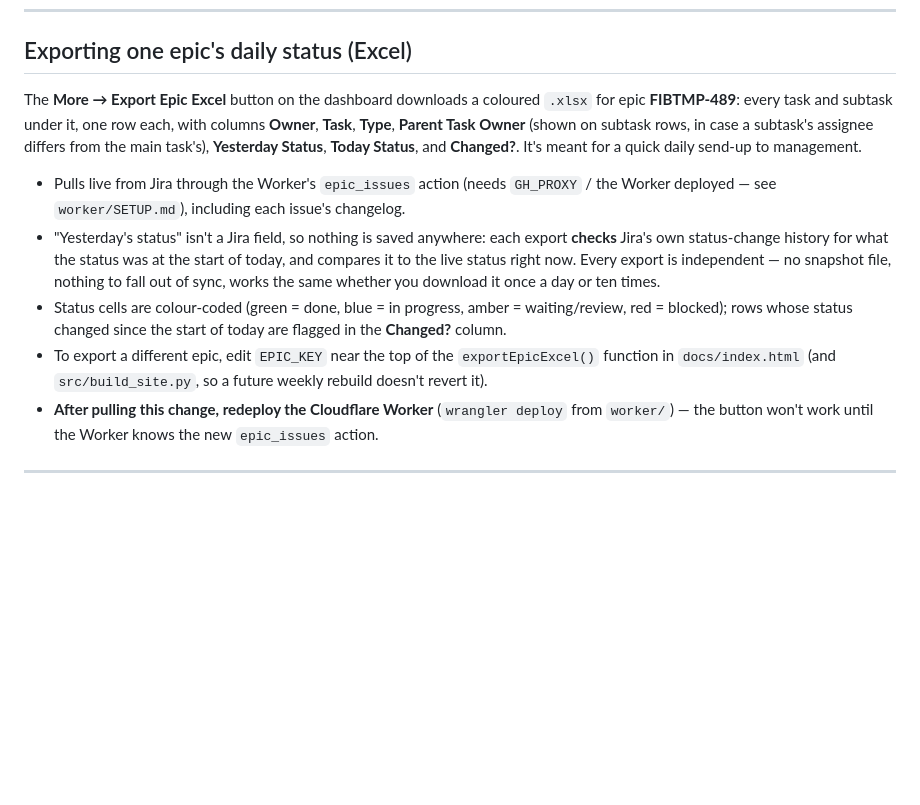
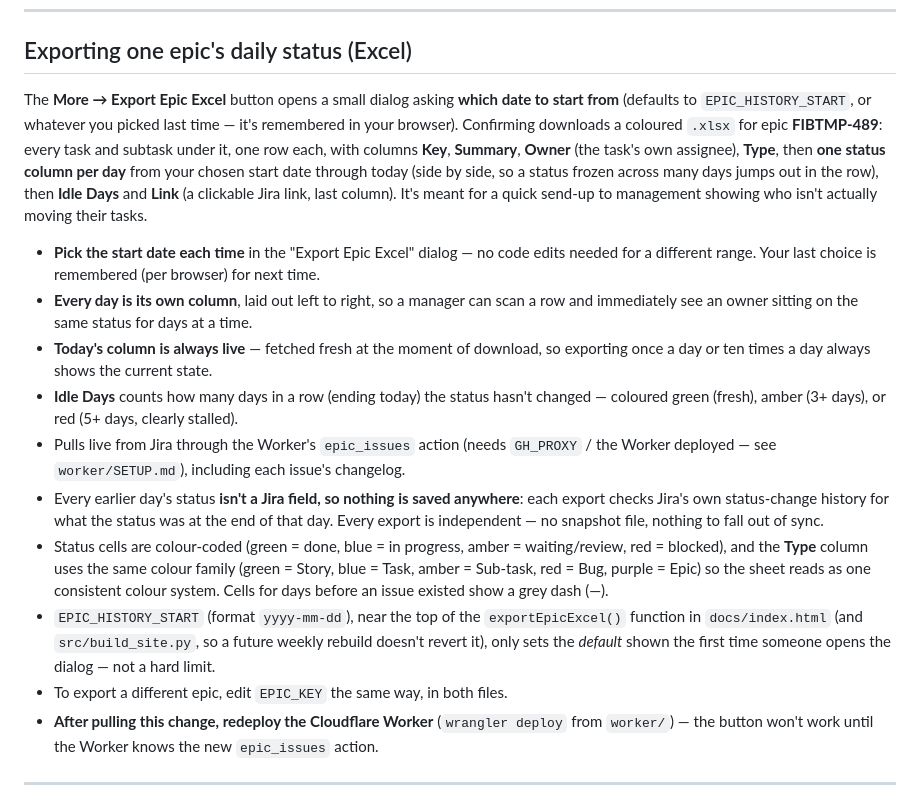
Before and after one commit to rudawathegw-design/jira-weekly-progress, a Markdown page: README.md, the part around the change. GitHub-like rendering; blank space fills up the shorter version.

```diff
--- a/README.md
+++ b/README.md
@@ -109,27 +109,46 @@ No extra secrets are needed â€” `comments.yml` reuses `JIRA_EMAIL`,
 
 ## Exporting one epic's daily status (Excel)
 
-The **More → Export Epic Excel** button on the dashboard downloads a coloured
-`.xlsx` for epic **FIBTMP-489**: every task and subtask under it, one row
-each, with columns **Owner**, **Task**, **Type**, **Parent Task Owner**
-(shown on subtask rows, in case a subtask's assignee differs from the main
-task's), **Yesterday Status**, **Today Status**, and **Changed?**. It's meant
-for a quick daily send-up to management.
+The **More → Export Epic Excel** button opens a small dialog asking **which
+date to start from** (defaults to `EPIC_HISTORY_START`, or whatever you
+picked last time — it's remembered in your browser). Confirming downloads a
+coloured `.xlsx` for epic **FIBTMP-489**: every task and subtask under it,
+one row each, with columns **Key**, **Summary**, **Owner** (the task's own
+assignee), **Type**, then **one status column per day** from your chosen
+start date through today (side by side, so a status frozen across many days
+jumps out in the row), then **Idle Days** and **Link** (a clickable Jira
+link, last column). It's meant for a quick send-up to management showing
+who isn't actually moving their tasks.
 
+- **Pick the start date each time** in the "Export Epic Excel" dialog —
+  no code edits needed for a different range. Your last choice is
+  remembered (per browser) for next time.
+- **Every day is its own column**, laid out left to right, so a manager can
+  scan a row and immediately see an owner sitting on the same status for
+  days at a time.
+- **Today's column is always live** — fetched fresh at the moment of
+  download, so exporting once a day or ten times a day always shows the
+  current state.
+- **Idle Days** counts how many days in a row (ending today) the status
+  hasn't changed — coloured green (fresh), amber (3+ days), or red (5+
+  days, clearly stalled).
 - Pulls live from Jira through the Worker's `epic_issues` action (needs
   `GH_PROXY` / the Worker deployed — see `worker/SETUP.md`), including each
   issue's changelog.
-- "Yesterday's status" isn't a Jira field, so nothing is saved anywhere: each
-  export **checks** Jira's own status-change history for what the status was
-  at the start of today, and compares it to the live status right now. Every
-  export is independent — no snapshot file, nothing to fall out of sync,
-  works the same whether you download it once a day or ten times.
+- Every earlier day's status **isn't a Jira field, so nothing is saved
+  anywhere**: each export checks Jira's own status-change history for what
+  the status was at the end of that day. Every export is independent — no
+  snapshot file, nothing to fall out of sync.
 - Status cells are colour-coded (green = done, blue = in progress, amber =
-  waiting/review, red = blocked); rows whose status changed since the start
-  of today are flagged in the **Changed?** column.
-- To export a different epic, edit `EPIC_KEY` near the top of the
+  waiting/review, red = blocked), and the **Type** column uses the same
+  colour family (green = Story, blue = Task, amber = Sub-task, red = Bug,
+  purple = Epic) so the sheet reads as one consistent colour system. Cells
+  for days before an issue existed show a grey dash (—).
+- `EPIC_HISTORY_START` (format `yyyy-mm-dd`), near the top of the
   `exportEpicExcel()` function in `docs/index.html` (and `src/build_site.py`,
-  so a future weekly rebuild doesn't revert it).
+  so a future weekly rebuild doesn't revert it), only sets the *default*
+  shown the first time someone opens the dialog — not a hard limit.
+- To export a different epic, edit `EPIC_KEY` the same way, in both files.
 - **After pulling this change, redeploy the Cloudflare Worker** (`wrangler
   deploy` from `worker/`) — the button won't work until the Worker knows the
   new `epic_issues` action.
```
